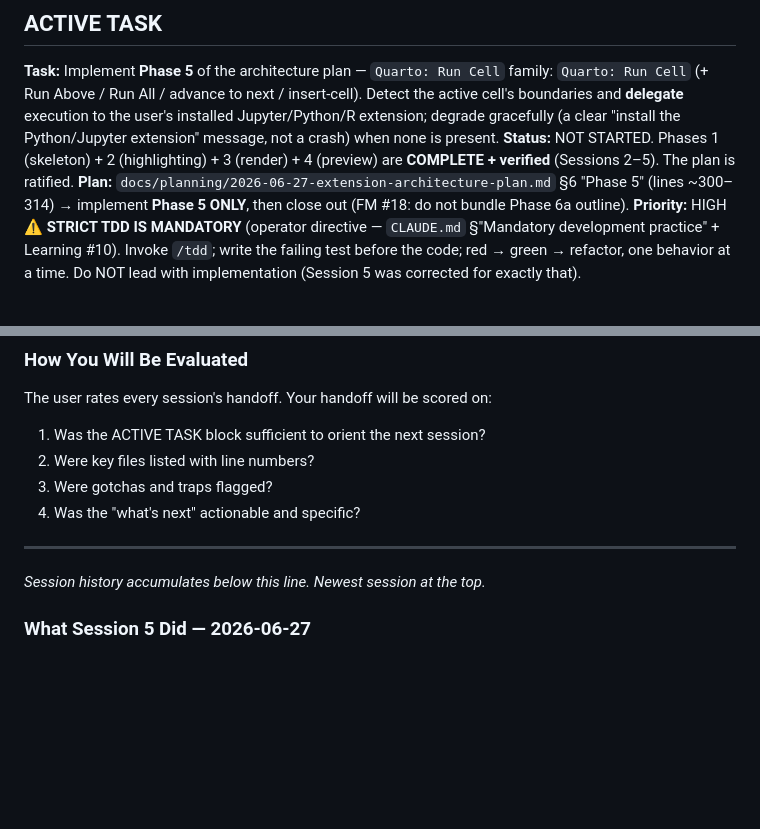
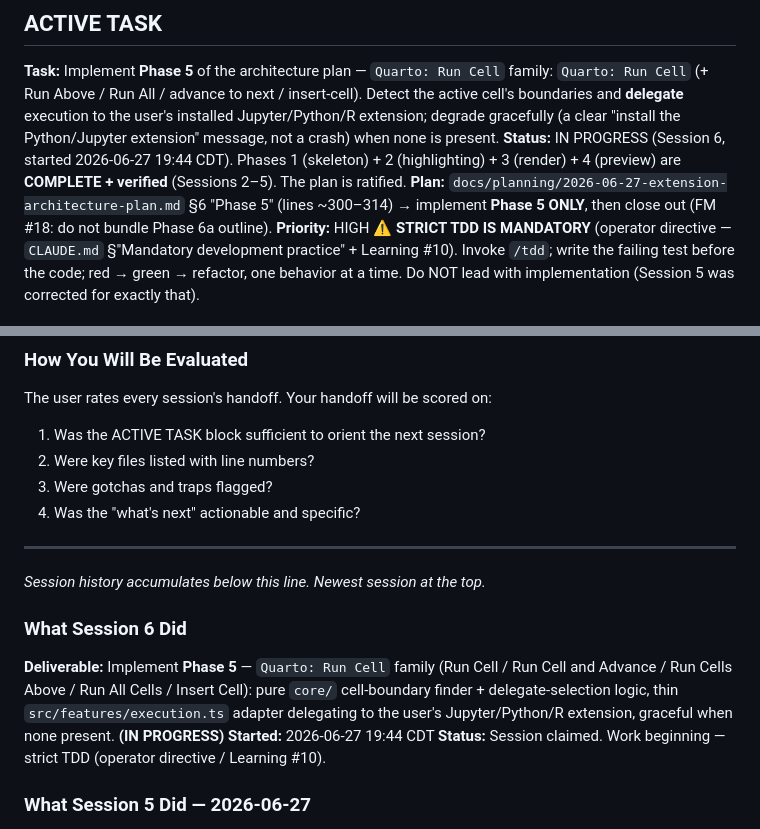
Before and after one commit to rmsharp/vscode_quarto_ext, a Markdown page: SESSION_NOTES.md, 2 parts joined by grey strips. GitHub-like rendering; blank space fills up the shorter version.

Commit message:
chore: claim Session 6 (Phase 5 — Run Cell family) [WIP stub]

```diff
--- a/SESSION_NOTES.md
+++ b/SESSION_NOTES.md
@@ -6,7 +6,7 @@
 
 ## ACTIVE TASK
 **Task:** Implement **Phase 5** of the architecture plan — `Quarto: Run Cell` family: `Quarto: Run Cell` (+ Run Above / Run All / advance to next / insert-cell). Detect the active cell's boundaries and **delegate** execution to the user's installed Jupyter/Python/R extension; degrade gracefully (a clear "install the Python/Jupyter extension" message, not a crash) when none is present.
-**Status:** NOT STARTED. Phases 1 (skeleton) + 2 (highlighting) + 3 (render) + 4 (preview) are **COMPLETE + verified** (Sessions 2–5). The plan is ratified.
+**Status:** IN PROGRESS (Session 6, started 2026-06-27 19:44 CDT). Phases 1 (skeleton) + 2 (highlighting) + 3 (render) + 4 (preview) are **COMPLETE + verified** (Sessions 2–5). The plan is ratified.
 **Plan:** `docs/planning/2026-06-27-extension-architecture-plan.md` §6 "Phase 5" (lines ~300–314) → implement **Phase 5 ONLY**, then close out (FM #18: do not bundle Phase 6a outline).
 **Priority:** HIGH
 **⚠ STRICT TDD IS MANDATORY** (operator directive — `CLAUDE.md` §"Mandatory development practice" + Learning #10). Invoke `/tdd`; write the failing test before the code; red → green → refactor, one behavior at a time. Do NOT lead with implementation (Session 5 was corrected for exactly that).
@@ -37,6 +37,11 @@ The user rates every session's handoff. Your handoff will be scored on:
 ---
 
 *Session history accumulates below this line. Newest session at the top.*
+
+### What Session 6 Did
+**Deliverable:** Implement **Phase 5** — `Quarto: Run Cell` family (Run Cell / Run Cell and Advance / Run Cells Above / Run All Cells / Insert Cell): pure `core/` cell-boundary finder + delegate-selection logic, thin `src/features/execution.ts` adapter delegating to the user's Jupyter/Python/R extension, graceful when none present. **(IN PROGRESS)**
+**Started:** 2026-06-27 19:44 CDT
+**Status:** Session claimed. Work beginning — strict TDD (operator directive / Learning #10).
 
 ### What Session 5 Did — 2026-06-27
 **Deliverable:** Implement **Phase 4** of the architecture plan — `Quarto: Preview`. **COMPLETE + verified.** (Plus two operator directives handled mid-session: enshrining strict TDD, and fixing the stale README.)
```
